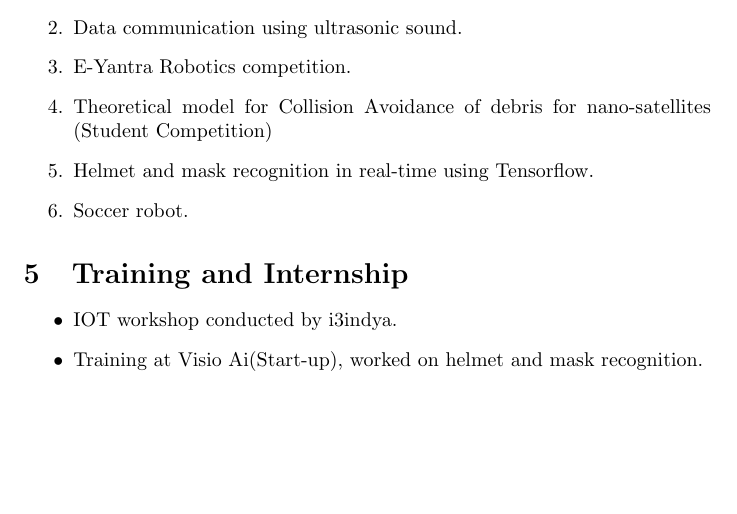
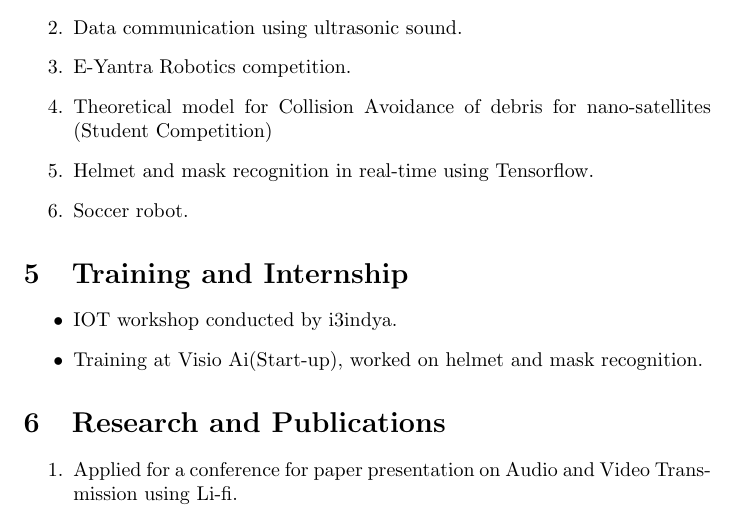
Before and after one commit to rshreyas32/ShreyasR_Resume, a LaTeX CV (resume.tex): part of page 2 of 2, cut so that both start at the same text, the shorter picture padded with empty space. Compiled offline with pdfLaTeX.

Commit message:
Research and Publications

```diff
--- a/resume.tex
+++ b/resume.tex
@@ -63,5 +63,11 @@
 		\item Training at Visio Ai(Start-up), worked on helmet and mask recognition.
 	\end{itemize}
 
+	%Section 6
+	\section{Research and Publications}
+	\begin{enumerate}
+		\item Applied for a conference for paper presentation on Audio and Video Transmission using Li-fi.
+	\end{enumerate}
+
 
 \end{document}
```
Also changed, not shown: resume.pdf, 3 other files.
